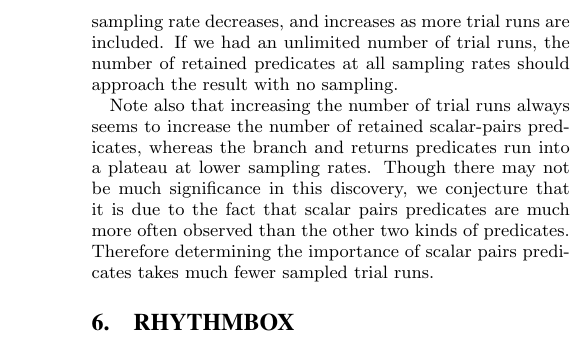
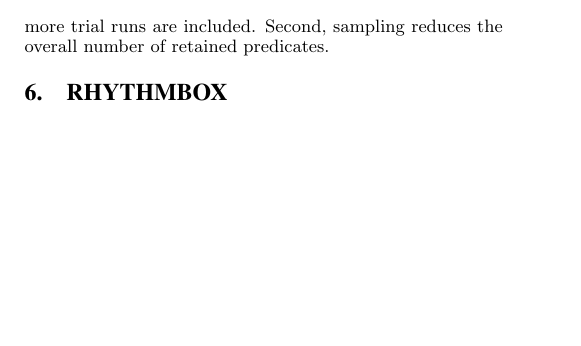
Before and after one commit to liblit/cbiexp, a LaTeX paper (pldi-2004/master.tex, which reads pldi-2004/experiments.tex): part of one column of page 9 of 10 before the commit and part of one column of page 8 of 9 after it, cut at the place of the change, the shorter picture padded with empty space. Compiled offline with pdfLaTeX.

Commit message:
Updated section 5.1 in accordance with new figure.

```diff
--- a/pldi-2004/experiments.tex
+++ b/pldi-2004/experiments.tex
@@ -229,16 +228,6 @@
-the number of retained predicates decreases as the sampling rate decreases,
-and increases as more trial runs are included.  If we had an unlimited number
-of trial runs, the number of retained predicates at all sampling rates should
-approach the result with no sampling.
-
-Note also that increasing
-the number of trial runs always seems to increase the number of retained
-scalar-pairs predicates, whereas the branch and returns predicates run into
-a plateau at lower sampling rates.  Though there may not be much significance
-in this discovery, we conjecture that it is due to the fact that scalar
-pairs predicates are much more often observed than the other two kinds of
-predicates.  Therefore determining the importance of scalar pairs predicates
-takes much fewer sampled trial runs.
+Two trends are apparent from \Autoref{fig:predkept}.  First, as one would
+expect, the number of retained predicates increase as more trial runs are
+included.  Second, sampling reduces the overall number of retained predicates.
 
 %% As is apparent from the graph, there is much larger variation in the
 %% number of selected predicates when we use fewer trial runs.
```
Also changed, not shown: pldi-2004/experiments.tex (15 more changed lines).
